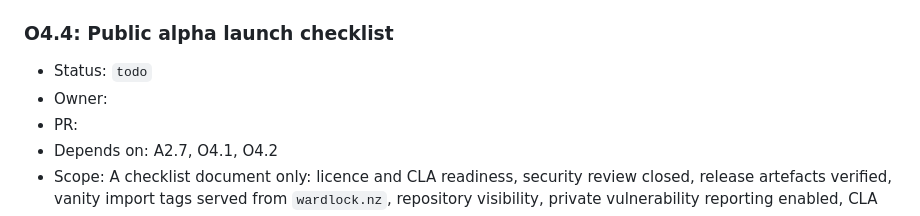
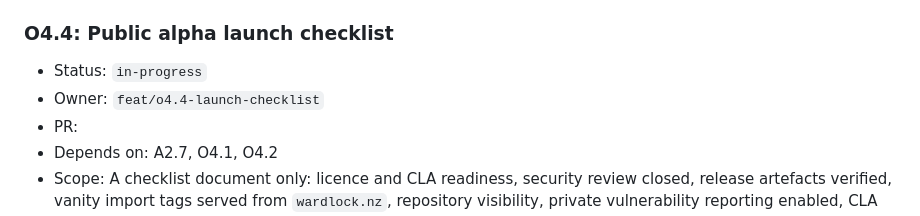
Before and after one commit to CubieCode/wardlock, a Markdown page: ROADMAP.md, the part around the change. Drawn GitHub-style.

Commit message:
O4.4: Claim launch checklist

```diff
--- a/ROADMAP.md
+++ b/ROADMAP.md
@@ -368,8 +368,8 @@ Each item is one focused PR on branch `feat/<id-lower>-<slug>`, implemented with
 
 ### O4.4: Public alpha launch checklist
 
-- Status: `todo`
-- Owner:
+- Status: `in-progress`
+- Owner: `feat/o4.4-launch-checklist`
 - PR:
 - Depends on: A2.7, O4.1, O4.2
 - Scope: A checklist document only: licence and CLA readiness, security review closed, release artefacts verified, vanity import tags served from `wardlock.nz`, repository visibility, private vulnerability reporting enabled, CLA Assistant enabled, docs reviewed. No launch actions.
```
